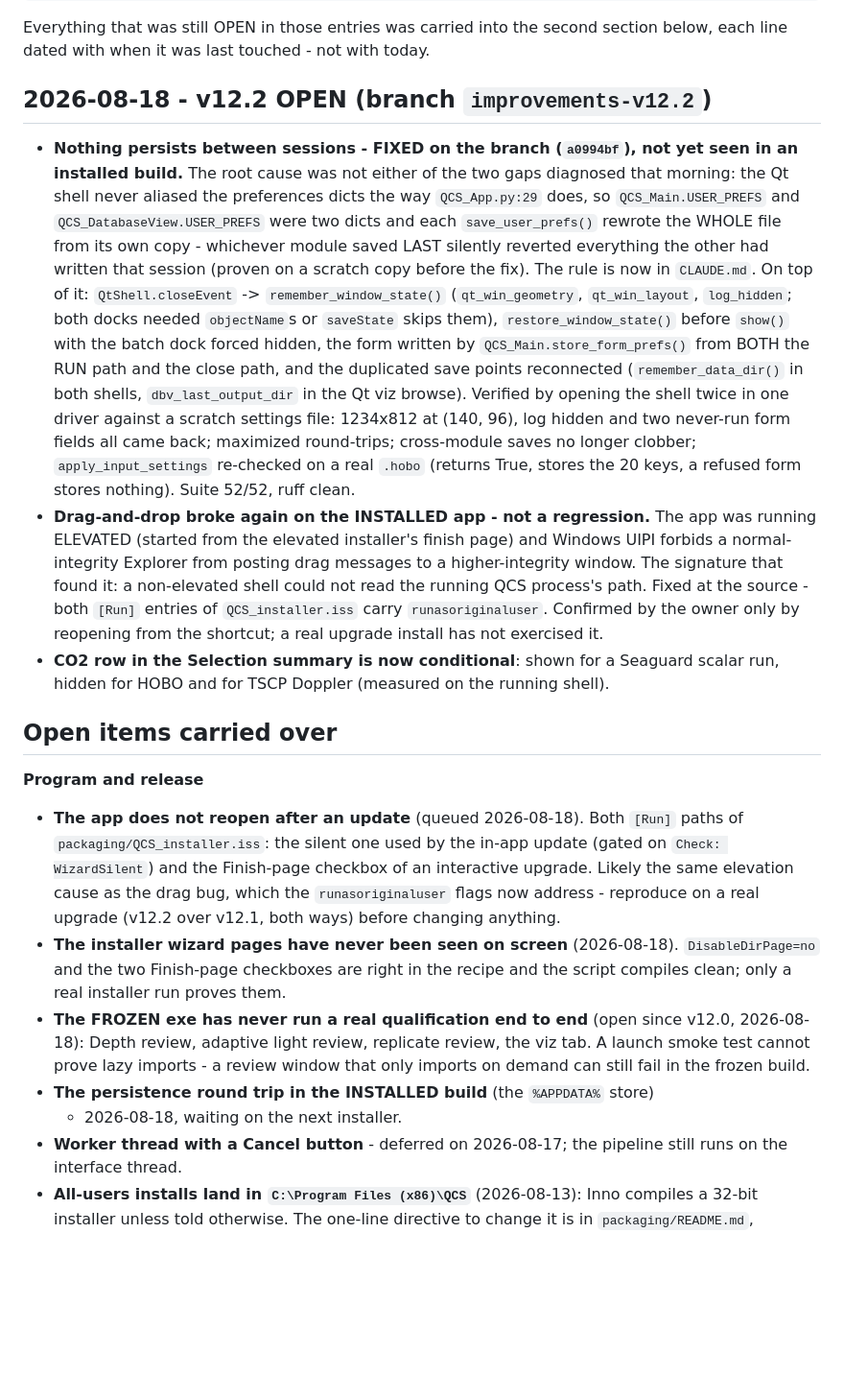
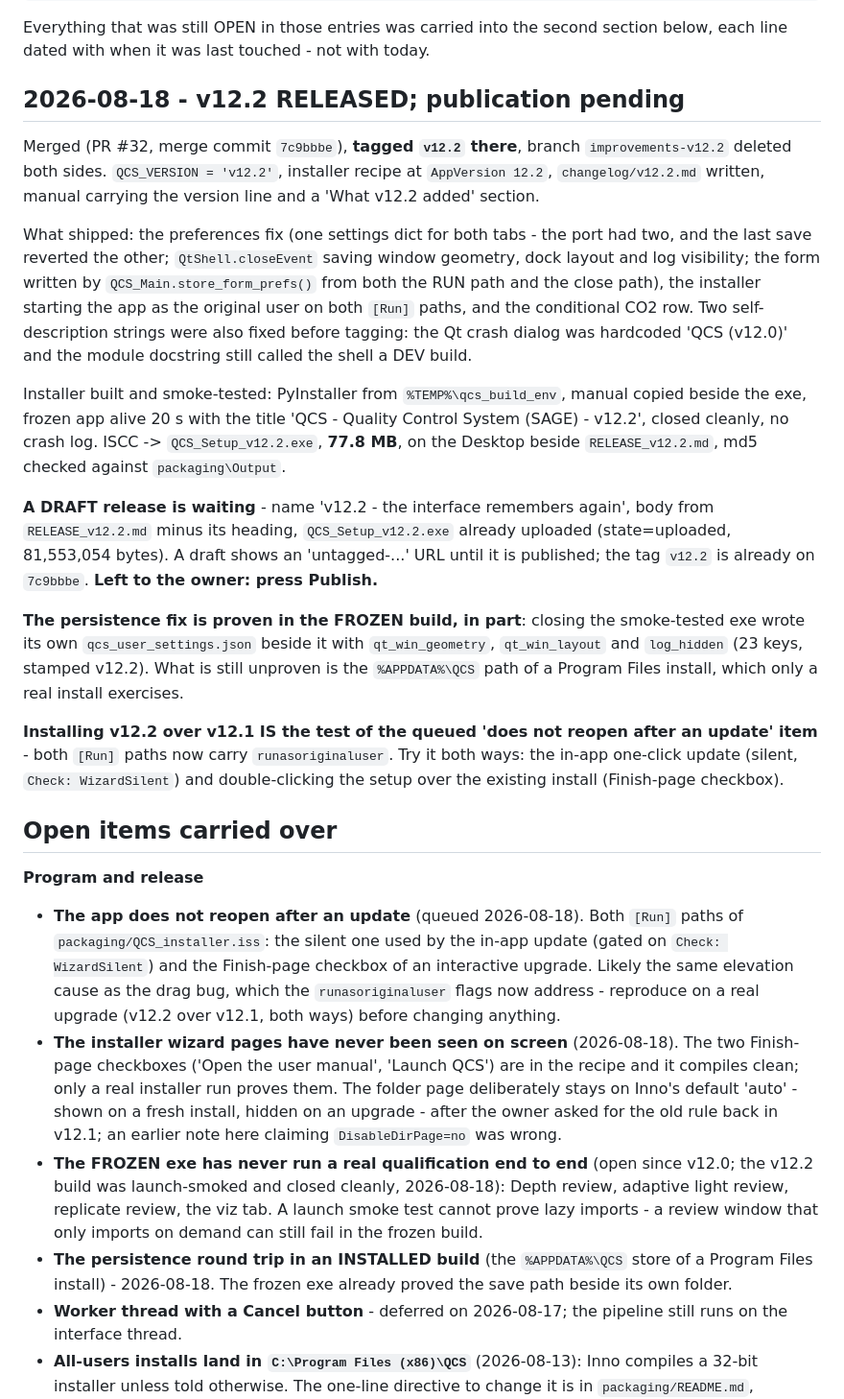
Before and after one commit to RepSage/QCS_SAGE, a Markdown page: STATUS.md, the part around the change. Shown at 96% size. Drawn GitHub-style; blank space fills up the shorter version.

Commit message:
v12.2: STATUS - released, tagged, installer built; draft waiting for Publish

```diff
--- a/STATUS.md
+++ b/STATUS.md
@@ -17,39 +17,44 @@ git log -p -- STATUS.md             # how it got there
 Everything that was still OPEN in those entries was carried into the second
 section below, each line dated with when it was last touched - not with today.
 
-## 2026-08-18 - v12.2 OPEN (branch `improvements-v12.2`)
+## 2026-08-18 - v12.2 RELEASED; publication pending
 
-- **Nothing persists between sessions - FIXED on the branch (`a0994bf`), not
-  yet seen in an installed build.** The root cause was not either of the two
-  gaps diagnosed that morning: the Qt shell never aliased the preferences
-  dicts the way `QCS_App.py:29` does, so `QCS_Main.USER_PREFS` and
-  `QCS_DatabaseView.USER_PREFS` were two dicts and each `save_user_prefs()`
-  rewrote the WHOLE file from its own copy - whichever module saved LAST
-  silently reverted everything the other had written that session (proven on a
-  scratch copy before the fix). The rule is now in `CLAUDE.md`. On top of it:
-  `QtShell.closeEvent` -> `remember_window_state()` (`qt_win_geometry`,
-  `qt_win_layout`, `log_hidden`; both docks needed `objectName`s or
-  `saveState` skips them), `restore_window_state()` before `show()` with the
-  batch dock forced hidden, the form written by `QCS_Main.store_form_prefs()`
-  from BOTH the RUN path and the close path, and the duplicated save points
-  reconnected (`remember_data_dir()` in both shells, `dbv_last_output_dir` in
-  the Qt viz browse).
-  Verified by opening the shell twice in one driver against a scratch settings
-  file: 1234x812 at (140, 96), log hidden and two never-run form fields all
-  came back; maximized round-trips; cross-module saves no longer clobber;
-  `apply_input_settings` re-checked on a real `.hobo` (returns True, stores
-  the 20 keys, a refused form stores nothing). Suite 52/52, ruff clean.
-- **Drag-and-drop broke again on the INSTALLED app - not a regression.** The
-  app was running ELEVATED (started from the elevated installer's finish page)
-  and Windows UIPI forbids a normal-integrity Explorer from posting drag
-  messages to a higher-integrity window. The signature that found it: a
-  non-elevated shell could not read the running QCS process's path. Fixed at
-  the source - both `[Run]` entries of `QCS_installer.iss` carry
-  `runasoriginaluser`. Confirmed by the owner only by reopening from the
-  shortcut; a real upgrade install has not exercised it.
-- **CO2 row in the Selection summary is now conditional**: shown for a Seaguard
-  scalar run, hidden for HOBO and for TSCP Doppler (measured on the running
-  shell).
+Merged (PR #32, merge commit `7c9bbbe`), **tagged `v12.2` there**, branch
+`improvements-v12.2` deleted both sides. `QCS_VERSION = 'v12.2'`, installer
+recipe at `AppVersion 12.2`, `changelog/v12.2.md` written, manual carrying the
+version line and a 'What v12.2 added' section.
+
+What shipped: the preferences fix (one settings dict for both tabs - the port
+had two, and the last save reverted the other; `QtShell.closeEvent` saving
+window geometry, dock layout and log visibility; the form written by
+`QCS_Main.store_form_prefs()` from both the RUN path and the close path), the
+installer starting the app as the original user on both `[Run]` paths, and the
+conditional CO2 row. Two self-description strings were also fixed before
+tagging: the Qt crash dialog was hardcoded 'QCS (v12.0)' and the module
+docstring still called the shell a DEV build.
+
+Installer built and smoke-tested: PyInstaller from `%TEMP%\qcs_build_env`,
+manual copied beside the exe, frozen app alive 20 s with the title 'QCS -
+Quality Control System (SAGE)  -  v12.2', closed cleanly, no crash log. ISCC ->
+`QCS_Setup_v12.2.exe`, **77.8 MB**, on the Desktop beside `RELEASE_v12.2.md`,
+md5 checked against `packaging\Output`.
+
+**A DRAFT release is waiting** - name 'v12.2 - the interface remembers again',
+body from `RELEASE_v12.2.md` minus its heading, `QCS_Setup_v12.2.exe` already
+uploaded (state=uploaded, 81,553,054 bytes). A draft shows an 'untagged-...'
+URL until it is published; the tag `v12.2` is already on `7c9bbbe`.
+**Left to the owner: press Publish.**
+
+**The persistence fix is proven in the FROZEN build, in part**: closing the
+smoke-tested exe wrote its own `qcs_user_settings.json` beside it with
+`qt_win_geometry`, `qt_win_layout` and `log_hidden` (23 keys, stamped v12.2).
+What is still unproven is the `%APPDATA%\QCS` path of a Program Files install,
+which only a real install exercises.
+
+**Installing v12.2 over v12.1 IS the test of the queued 'does not reopen after
+an update' item** - both `[Run]` paths now carry `runasoriginaluser`. Try it
+both ways: the in-app one-click update (silent, `Check: WizardSilent`) and
+double-clicking the setup over the existing install (Finish-page checkbox).
 
 ## Open items carried over
 
@@ -62,14 +67,18 @@ section below, each line dated with when it was last touched - not with today.
   the `runasoriginaluser` flags now address - reproduce on a real upgrade
   (v12.2 over v12.1, both ways) before changing anything.
 - **The installer wizard pages have never been seen on screen** (2026-08-18).
-  `DisableDirPage=no` and the two Finish-page checkboxes are right in the
-  recipe and the script compiles clean; only a real installer run proves them.
+  The two Finish-page checkboxes ('Open the user manual', 'Launch QCS') are in
+  the recipe and it compiles clean; only a real installer run proves them. The
+  folder page deliberately stays on Inno's default 'auto' - shown on a fresh
+  install, hidden on an upgrade - after the owner asked for the old rule back
+  in v12.1; an earlier note here claiming `DisableDirPage=no` was wrong.
 - **The FROZEN exe has never run a real qualification end to end** (open since
-  v12.0, 2026-08-18): Depth review, adaptive light review, replicate review,
+  v12.0; the v12.2 build was launch-smoked and closed cleanly, 2026-08-18): Depth review, adaptive light review, replicate review,
   the viz tab. A launch smoke test cannot prove lazy imports - a review window
   that only imports on demand can still fail in the frozen build.
-- **The persistence round trip in the INSTALLED build** (the `%APPDATA%` store)
-  - 2026-08-18, waiting on the next installer.
+- **The persistence round trip in an INSTALLED build** (the `%APPDATA%\QCS`
+  store of a Program Files install) - 2026-08-18. The frozen exe already
+  proved the save path beside its own folder.
 - **Worker thread with a Cancel button** - deferred on 2026-08-17; the pipeline
   still runs on the interface thread.
 - **All-users installs land in `C:\Program Files (x86)\QCS`** (2026-08-13):
```
